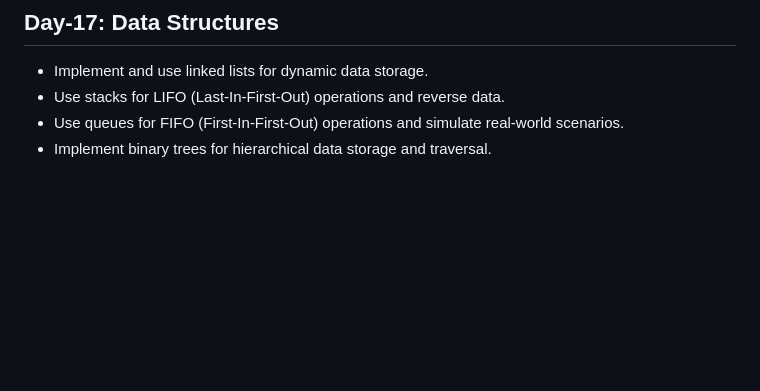
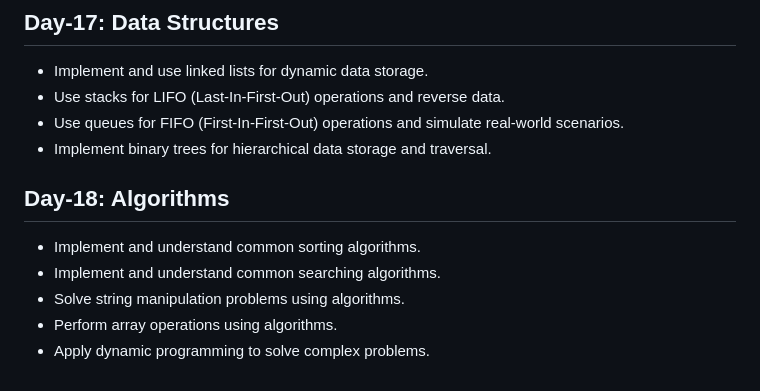
Before and after one commit to Sameer0820/Javascript-Challenge, a Markdown page: Readme.md, the part around the change. GitHub-like rendering; blank space fills up the shorter version.

```diff
--- a/Readme.md
+++ b/Readme.md
@@ -126,3 +126,11 @@
 - Use stacks for LIFO (Last-In-First-Out) operations and reverse data.
 - Use queues for FIFO (First-In-First-Out) operations and simulate real-world scenarios.
 - Implement binary trees for hierarchical data storage and traversal.
+
+## Day-18: Algorithms
+
+- Implement and understand common sorting algorithms.
+- Implement and understand common searching algorithms.
+- Solve string manipulation problems using algorithms.
+- Perform array operations using algorithms.
+- Apply dynamic programming to solve complex problems.
```
